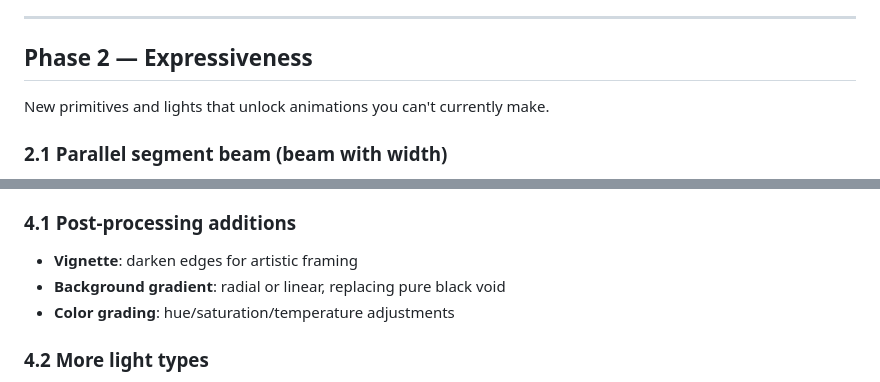
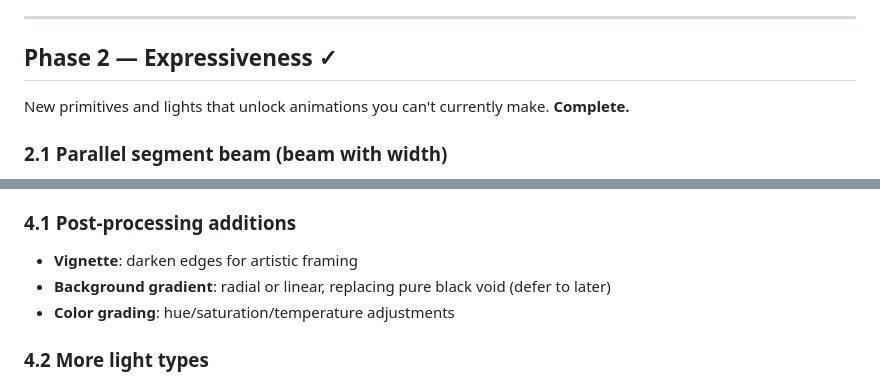
Before and after one commit to jeremie-martin/lpt2d, a Markdown page: ROADMAP.md, 2 parts joined by grey strips. GitHub-like rendering.

```diff
--- a/ROADMAP.md
+++ b/ROADMAP.md
@@ -53,9 +53,9 @@ These tests serve as a safety net: if a shader change or refraction fix breaks t
 
 ---
 
-## Phase 2 — Expressiveness
+## Phase 2 — Expressiveness ✓
 
-New primitives and lights that unlock animations you can't currently make.
+New primitives and lights that unlock animations you can't currently make. **Complete.**
 
 ### 2.1 Parallel segment beam (beam with width)
 
@@ -123,7 +123,7 @@ Broader strokes. Tackle when the core is solid.
 
 ### 4.1 Post-processing additions
 - **Vignette**: darken edges for artistic framing
-- **Background gradient**: radial or linear, replacing pure black void
+- **Background gradient**: radial or linear, replacing pure black void (defer to later)
 - **Color grading**: hue/saturation/temperature adjustments
 
 ### 4.2 More light types
```
Also changed, not shown: CLAUDE.md (+14 -5 lines).
